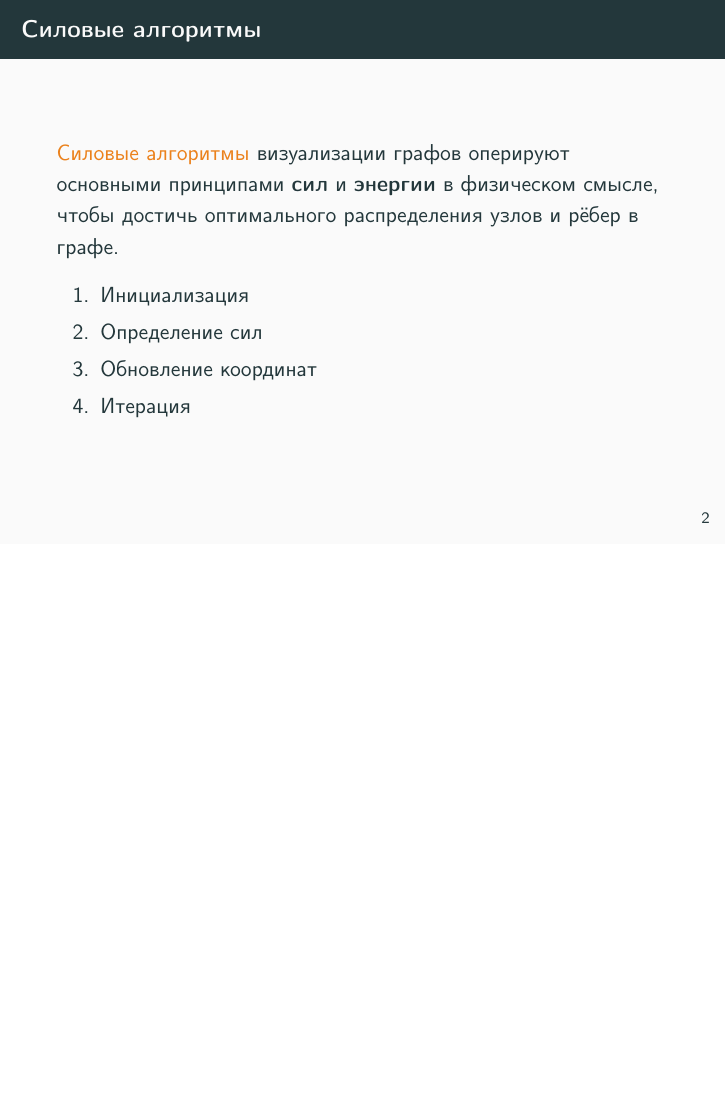
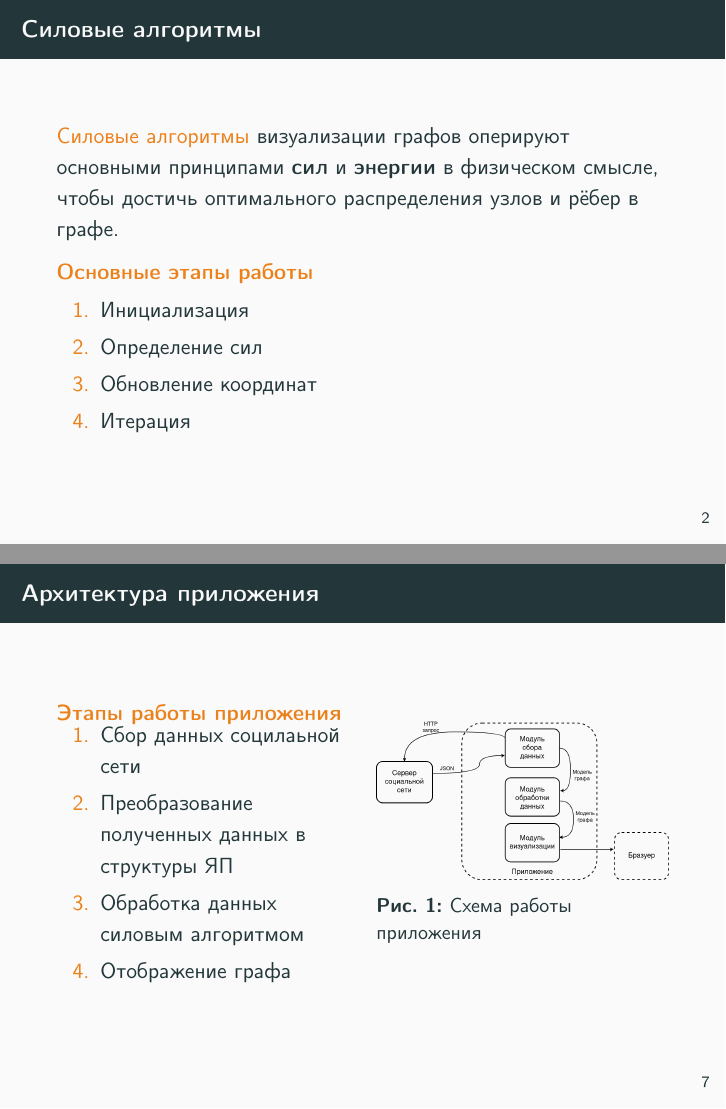
Before and after one commit to stewkk/iu9-coursework, LaTeX slides (presentation.tex): page 3 of 12 before the commit and pages 3 and 8 of 13 after it, the two joined at a grey line, the shorter picture padded with empty space. Compiled offline with pdfLaTeX.

Commit message:
update presentation

```diff
--- a/presentation.tex
+++ b/presentation.tex
@@ -41,12 +41,15 @@
 
 	\alert{Силовые алгоритмы} визуализации графов оперируют основными принципами \textbf{сил} и \textbf{энергии} в физическом смысле, чтобы достичь оптимального распределения узлов и рёбер в графе.
 
+  \begin{alertblock}{Основные этапы работы}
     \begin{enumerate}
 		\item Инициализация
 		\item Определение сил
 		\item Обновление координат
 		\item Итерация
 	\end{enumerate}
+  \end{alertblock}
+
 
 
 \end{frame}
@@ -179,6 +182,29 @@
 
 \end{frame}
 
+
+\begin{frame}{Архитектура приложения }
+
+	\begin{figure}
+		\begin{minipage}{0.5\textwidth}
+			\begin{alertblock}{Этапы работы приложения}
+        \begin{enumerate}
+          \item Сбор данных социлаьной сети
+          \item Преобразование полученных данных в структуры ЯП
+          \item Обработка данных силовым алгоритмом
+          \item Отображение графа
+        \end{enumerate}
+			\end{alertblock}
+		\end{minipage}
+		\hfill
+		\begin{minipage}{0.477777777\textwidth}
+			\centering
+			\includegraphics[width=\linewidth]{./imgs/app_scheme.png}
+			\caption{Схема работы приложения}
+		\end{minipage}
+	\end{figure}
+
+\end{frame}
 \begin{frame}{Пример работы программы}
 
 	\begin{figure}[H]
```
Also changed, not shown: presentation.pdf (added), report.pdf (added), presentation.tex (2 more changed lines). Lines whose indentation alone changed are shown as unchanged.
